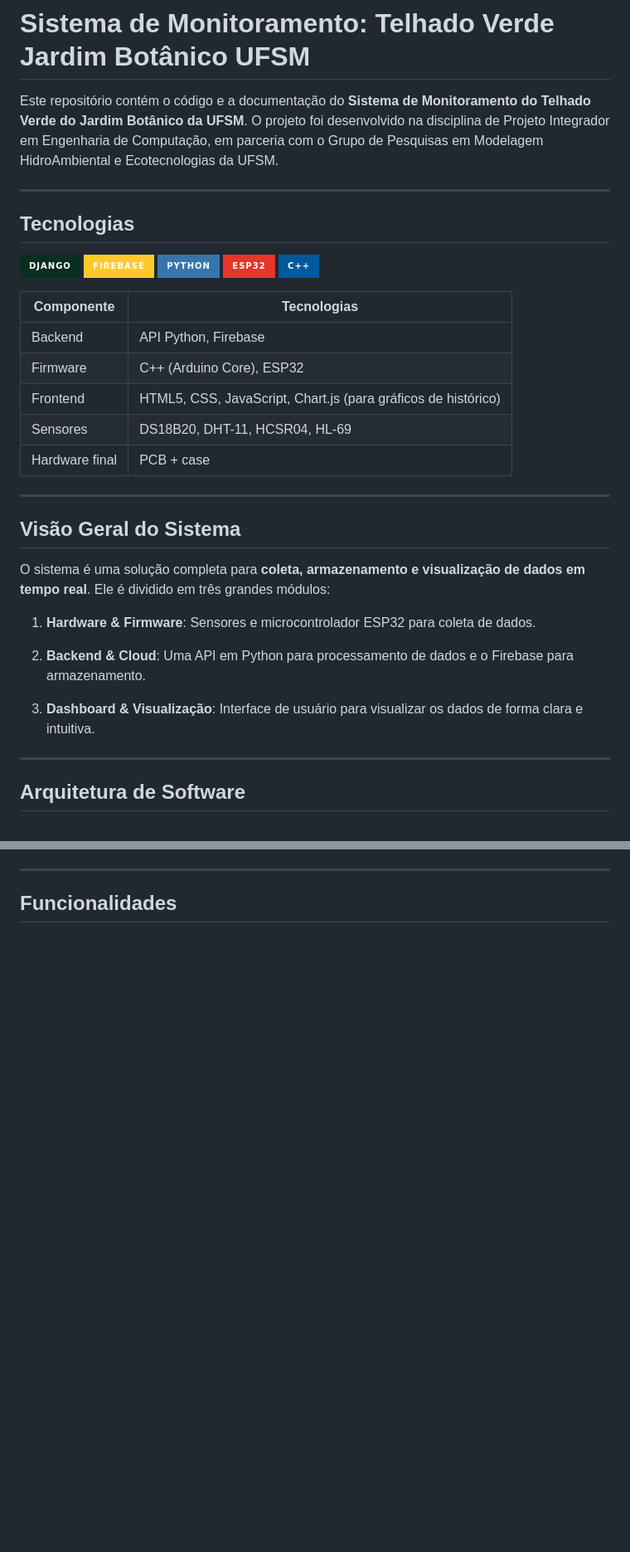
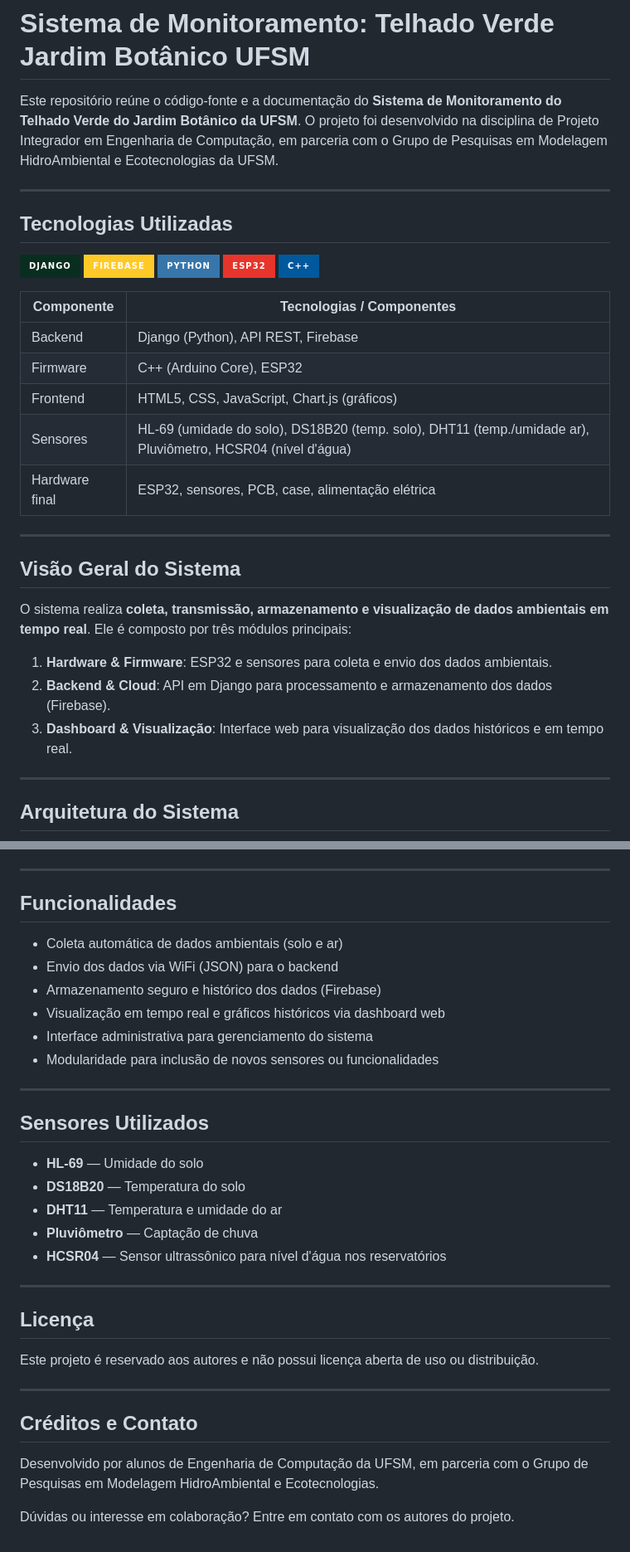
Before and after one commit to luizebaldoni/monitoramento-telhado-verde, a Markdown page: README.md, 2 parts joined by grey strips. Shown: that part at 83% size. Drawn GitHub-style; badges without logos; blank space fills up the shorter version.

Commit message:
docs: readme for all directories

````diff
--- a/README.md
+++ b/README.md
@@ -1,10 +1,10 @@
 # Sistema de Monitoramento: Telhado Verde Jardim Botânico UFSM
 
-Este repositório contém o código e a documentação do **Sistema de Monitoramento do Telhado Verde do Jardim Botânico da UFSM**. O projeto foi desenvolvido na disciplina de Projeto Integrador em Engenharia de Computação, em parceria com o Grupo de Pesquisas em Modelagem HidroAmbiental e Ecotecnologias da UFSM.
+Este repositório reúne o código-fonte e a documentação do **Sistema de Monitoramento do Telhado Verde do Jardim Botânico da UFSM**. O projeto foi desenvolvido na disciplina de Projeto Integrador em Engenharia de Computação, em parceria com o Grupo de Pesquisas em Modelagem HidroAmbiental e Ecotecnologias da UFSM.
 
 ---
 
-## Tecnologias
+## Tecnologias Utilizadas
 
 ![Django](https://img.shields.io/badge/Django-092E20?style=for-the-badge&logo=django&logoColor=white)
 ![Firebase](https://img.shields.io/badge/Firebase-FFCA28?style=for-the-badge&logo=firebase&logoColor=black)
@@ -12,29 +12,27 @@ Este repositório contém o código e a documentação do **Sistema de Monitoram
 ![ESP32](https://img.shields.io/badge/ESP32-E7352C?style=for-the-badge&logo=espressif&logoColor=white)
 ![C++](https://img.shields.io/badge/C%2B%2B-00599C?style=for-the-badge&logo=c%2B%2B&logoColor=white)
 
-| Componente | Tecnologias                                                         |
-|------------|---------------------------------------------------------------------|
-| Backend    | API Python, Firebase|
-| Firmware   | C++ (Arduino Core), ESP32                                           |
-| Frontend   | HTML5, CSS, JavaScript, Chart.js (para gráficos de histórico)           |
-| Sensores   | DS18B20, DHT-11, HCSR04, HL-69 |
-| Hardware final | PCB + case |
+| Componente      | Tecnologias / Componentes                                                                 |
+|-----------------|------------------------------------------------------------------------------------------|
+| Backend         | Django (Python), API REST, Firebase                                                      |
+| Firmware        | C++ (Arduino Core), ESP32                                                                |
+| Frontend        | HTML5, CSS, JavaScript, Chart.js (gráficos)                                              |
+| Sensores        | HL-69 (umidade do solo), DS18B20 (temp. solo), DHT11 (temp./umidade ar), Pluviômetro, HCSR04 (nível d'água) |
+| Hardware final  | ESP32, sensores, PCB, case, alimentação elétrica                                         |
 
 ---
 
 ## Visão Geral do Sistema
 
-O sistema é uma solução completa para **coleta, armazenamento e visualização de dados em tempo real**. Ele é dividido em três grandes módulos:
+O sistema realiza **coleta, transmissão, armazenamento e visualização de dados ambientais em tempo real**. Ele é composto por três módulos principais:
 
-1. **Hardware & Firmware**: Sensores e microcontrolador ESP32 para coleta de dados.
-
-2. **Backend & Cloud**: Uma API em Python para processamento de dados e o Firebase para armazenamento.
-
-3. **Dashboard & Visualização**: Interface de usuário para visualizar os dados de forma clara e intuitiva.
+1. **Hardware & Firmware**: ESP32 e sensores para coleta e envio dos dados ambientais.
+2. **Backend & Cloud**: API em Django para processamento e armazenamento dos dados (Firebase).
+3. **Dashboard & Visualização**: Interface web para visualização dos dados históricos e em tempo real.
 
 ---
 
-## Arquitetura de Software
+## Arquitetura do Sistema
 ```mermaid
 ---
 config:
@@ -72,4 +70,36 @@ flowchart TD
     style G stroke:#000000,color:#000000
 ```
 ---
+
 ## Funcionalidades
+
+- Coleta automática de dados ambientais (solo e ar)
+- Envio dos dados via WiFi (JSON) para o backend
+- Armazenamento seguro e histórico dos dados (Firebase)
+- Visualização em tempo real e gráficos históricos via dashboard web
+- Interface administrativa para gerenciamento do sistema
+- Modularidade para inclusão de novos sensores ou funcionalidades
+
+---
+
+## Sensores Utilizados
+
+- **HL-69** — Umidade do solo
+- **DS18B20** — Temperatura do solo
+- **DHT11** — Temperatura e umidade do ar
+- **Pluviômetro** — Captação de chuva
+- **HCSR04** — Sensor ultrassônico para nível d'água nos reservatórios
+
+---
+
+## Licença
+
+Este projeto é reservado aos autores e não possui licença aberta de uso ou distribuição.
+
+---
+
+## Créditos e Contato
+
+Desenvolvido por alunos de Engenharia de Computação da UFSM, em parceria com o Grupo de Pesquisas em Modelagem HidroAmbiental e Ecotecnologias.
+
+Dúvidas ou interesse em colaboração? Entre em contato com os autores do projeto.
````
Also changed, not shown: other parts of README.md (+16 -16 lines), Data Visualization/README.md (added, +79 -0 lines), hardware/README.md (added, +63 -0 lines).
